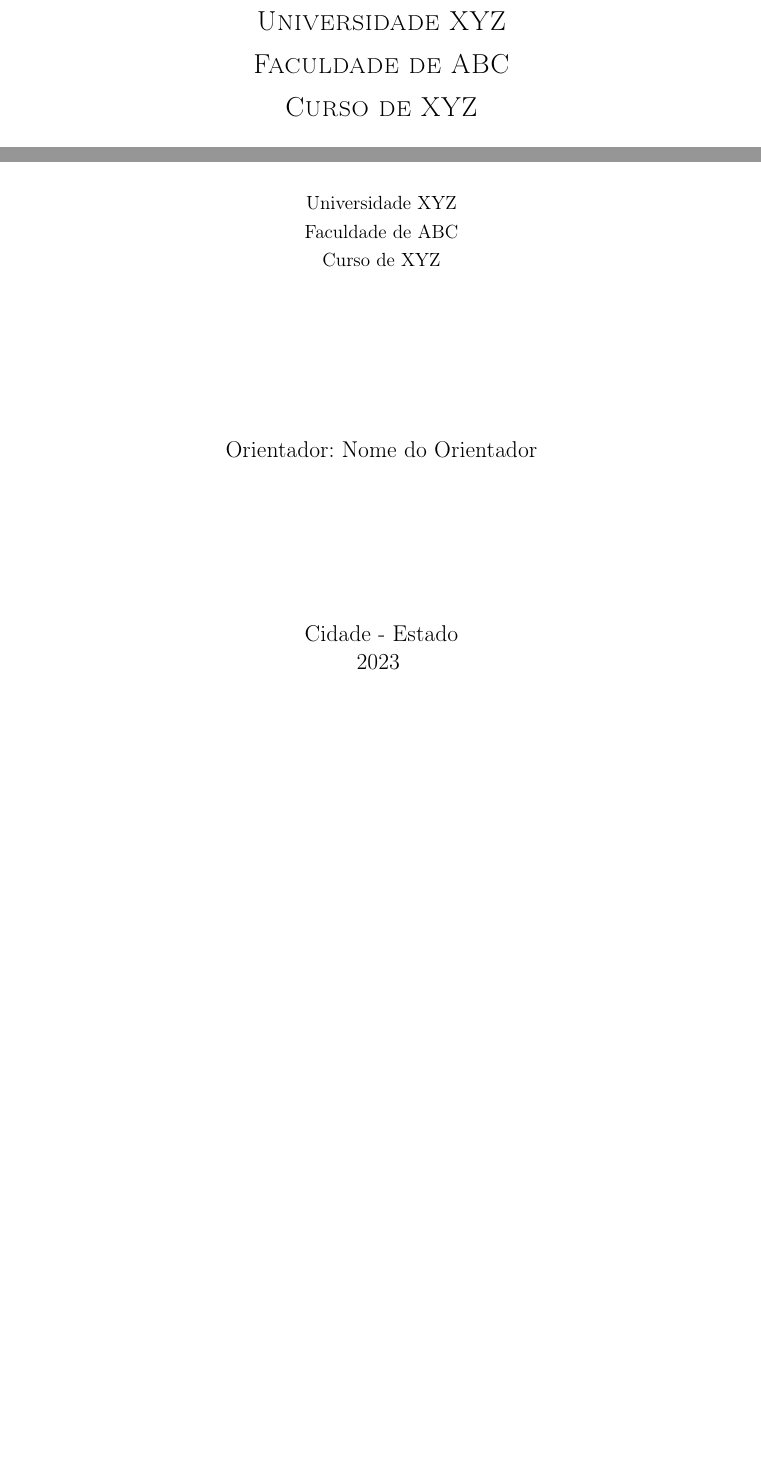
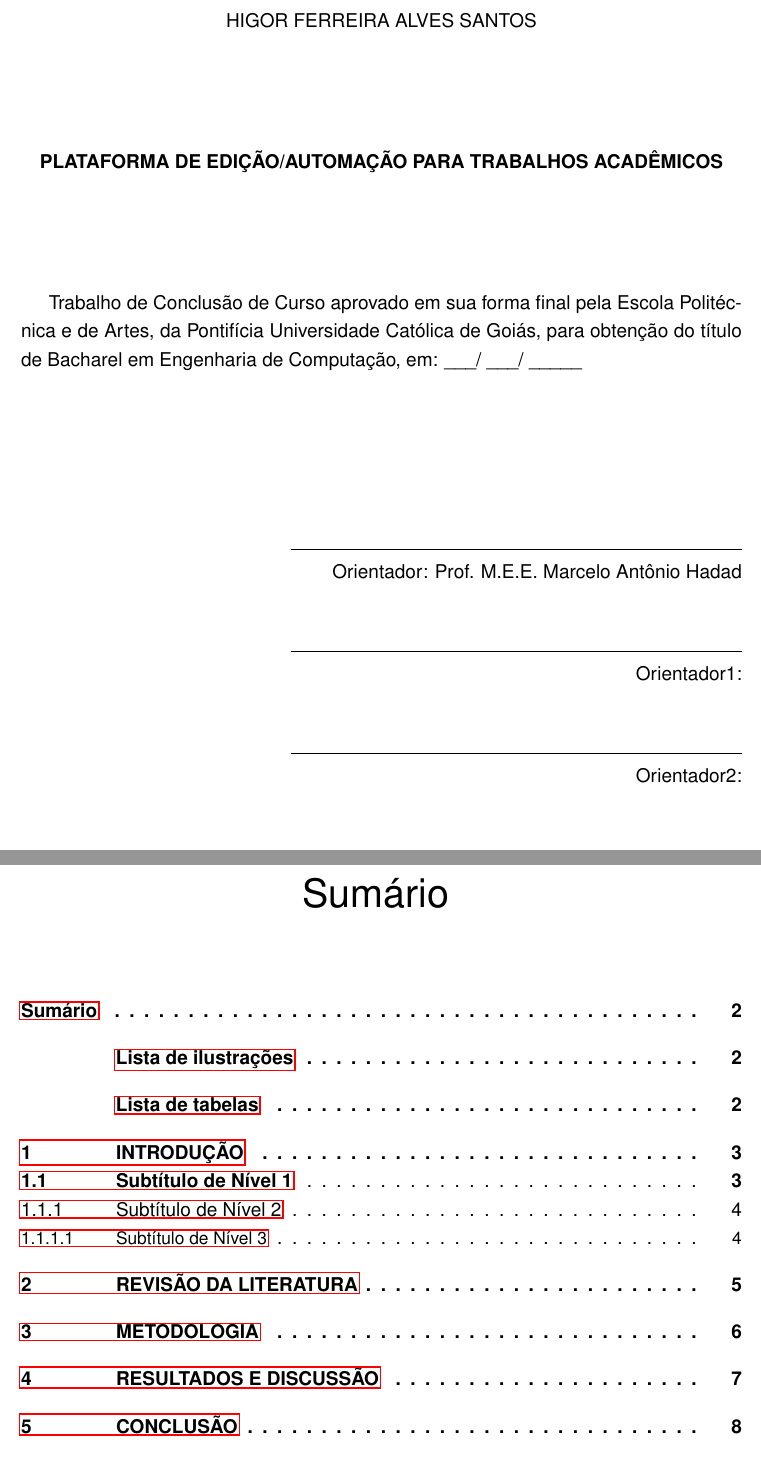
Before and after one commit to HigorFerreira/tcc-editor, a LaTeX thesis (latex.tex): two parts of pages 1 and 3 of 15 before the commit and two parts of pages 2 and 3 of 9 after it, joined at a grey line, cut at the place of the change, the shorter picture padded with empty space. Compiled offline with pdfLaTeX.

Commit message:
Está ficando bom

```diff
--- a/latex.tex
+++ b/latex.tex
@@ -7,14 +8,17 @@
+\usepackage{ragged2e}
 
-\titulo{Titulo da Monografia}
-\autor{Seu Nome}
+\renewcommand{\familydefault}{\sfdefault}
+
+\titulo{PLATAFORMA DE EDIÇÃO/AUTOMAÇÃO PARA TRABALHOS ACADÊMICOS}
+\autor{HIGOR FERREIRA ALVES SANTOS}
 \orientador{Nome do Orientador}
 \instituicao{%
-  Universidade XYZ
-  \par
-  Faculdade de ABC
-  \par
-  Curso de XYZ}
-\local{Cidade - Estado}
+    PONTIFÍCIA UNIVERSIDADE CATÓLICA DE GOIÁS
+    \par
+    ESCOLA POLITÉCNICA E DE ARTES
+    \par
+    ENGENHARIA DE COMPUTAÇÃO}
+\local{GOIÂNIA - GO}
 \data{2023}
 
 % Início do documento
@@ -23,5 +27,4 @@
 % Capa personalizada
 \begin{capa}
     \center
-    \ABNTEXchapterfont\Large\textsc{\imprimirinstituicao}
 
@@ -31,18 +56,47 @@
+\begin{folhaderosto}
+    \centering
+    \imprimirautor
+
+    \vfill
+
+    \ABNTEXchapterfont\bfseries\imprimirtitulo
+
+    \vfill
+
+    \justifying
+
+    \textnormal{Trabalho de Conclusão de Curso aprovado em sua forma final pela Escola Politécnica e de
+    Artes, da Pontifícia Universidade Católica de Goiás, para obtenção do título de Bacharel em
+    Engenharia de Computação, em: \_\_\_/ \_\_\_/ \_\_\_\_\_}
+
+    \centering
 
     \vspace*{3cm}
 
-    \Large\imprimirautor
+    \begin{flushright}
+    \rule{10cm}{0.4pt}\\
+    \textnormal{Orientador: Prof. M.E.E. Marcelo Antônio Hadad}
 
-    \vfill
+    \vspace*{10mm}
 
-    \large\imprimirlocal
+    \rule{10cm}{0.4pt}\\
+    \textnormal{Orientador1:}
 
-    \large\imprimirdata
-\end{capa}
+    \vspace*{10mm}
 
-\imprimirfolhaderosto
+    \rule{10cm}{0.4pt}\\
+    \textnormal{Orientador2:}
+    \end{flushright}
 
-\sumario % Sumário
+    \vspace*{6cm}
+
+    \bfseries\imprimirlocal
+
+    \bfseries\imprimirdata
+\end{folhaderosto}
+
+% Correção: Usar \tableofcontents para o Sumário
+\tableofcontents
 \listoffigures   % Lista de Figuras
 \listoftables    % Lista de Tabelas
 
```
Also changed, not shown: latex.pdf, src/assets/logo.png (added), src/assets/untitled.png (renamed from untitled.png), latex.tex (31 more changed lines), 6 other files.
